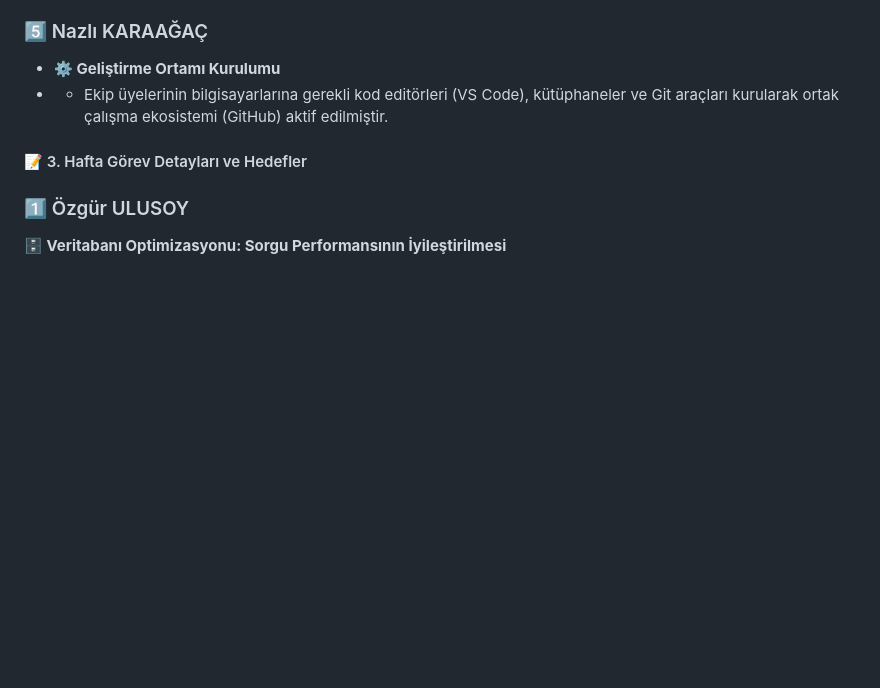
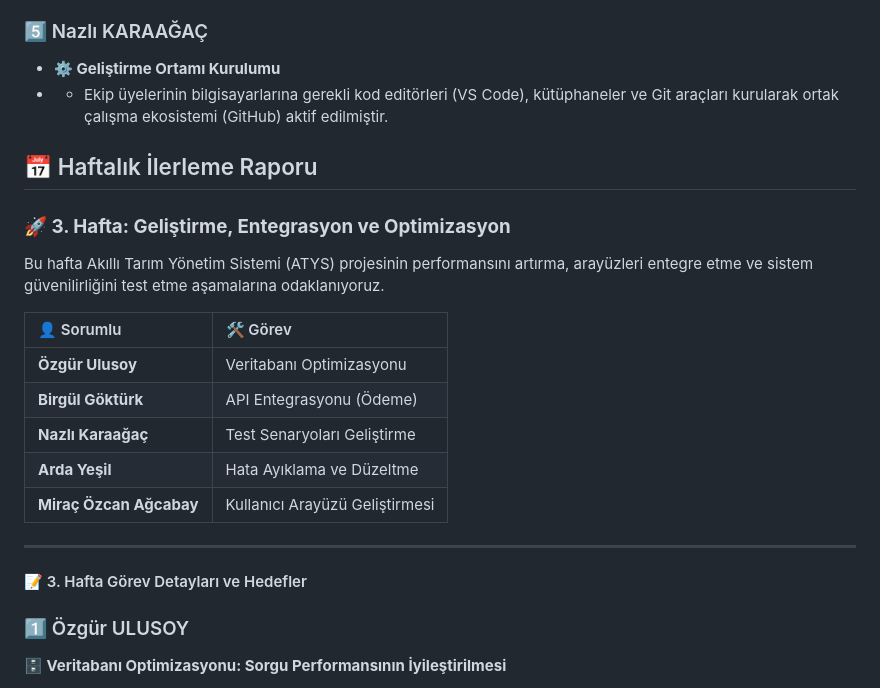
Before and after one commit to nazlikaraagac/akilli-tarim-yonetim-sistemi, a Markdown page: projeakisi.md, the part around the change. Drawn GitHub-style; blank space fills up the shorter version.

Commit message:
Add weekly progress report for week 3
Added weekly progress report for the 3rd week of the project, detailing tasks and responsibilities.

```diff
--- a/projeakisi.md
+++ b/projeakisi.md
@@ -102,6 +102,21 @@ Donanım ile bulut arasındaki veri transferinde HTTP yerine MQTT tercih edilmi
     * Ekip üyelerinin bilgisayarlarına gerekli kod editörleri (VS Code), kütüphaneler ve Git araçları kurularak ortak çalışma ekosistemi (GitHub) aktif edilmiştir.
 
 
+## 📅 Haftalık İlerleme Raporu
+
+### **🚀 3. Hafta: Geliştirme, Entegrasyon ve Optimizasyon**
+
+Bu hafta Akıllı Tarım Yönetim Sistemi (ATYS) projesinin performansını artırma, arayüzleri entegre etme ve sistem güvenilirliğini test etme aşamalarına odaklanıyoruz.
+
+| 👤 Sorumlu | 🛠️ Görev |
+| :--- | :--- |
+| **Özgür Ulusoy** | Veritabanı Optimizasyonu
+| **Birgül Göktürk** | API Entegrasyonu (Ödeme)
+| **Nazlı Karaağaç** | Test Senaryoları Geliştirme
+| **Arda Yeşil** | Hata Ayıklama ve Düzeltme
+| **Miraç Özcan Ağcabay** | Kullanıcı Arayüzü Geliştirmesi
+
+---
 
 #### 📝 3. Hafta Görev Detayları ve Hedefler
 
```
